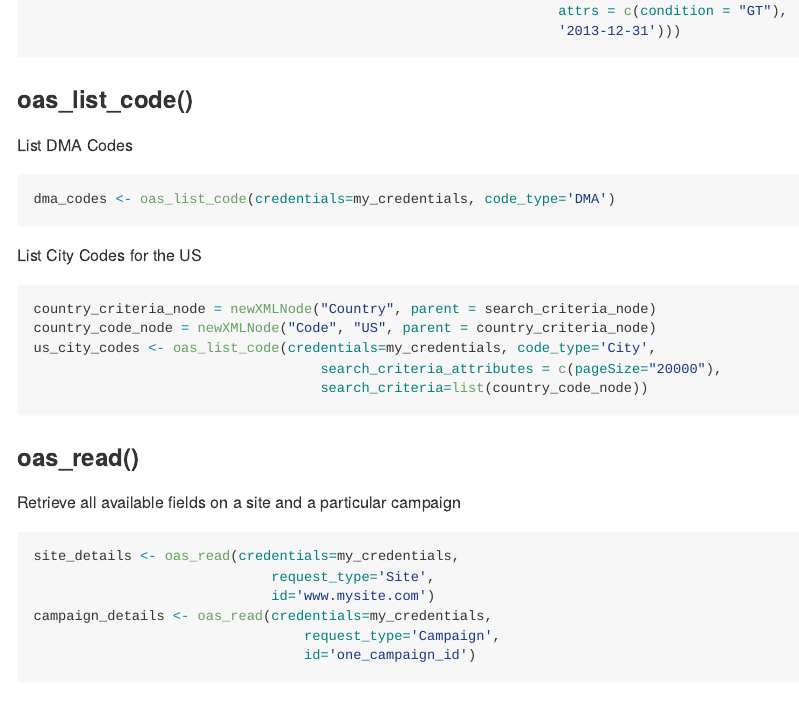
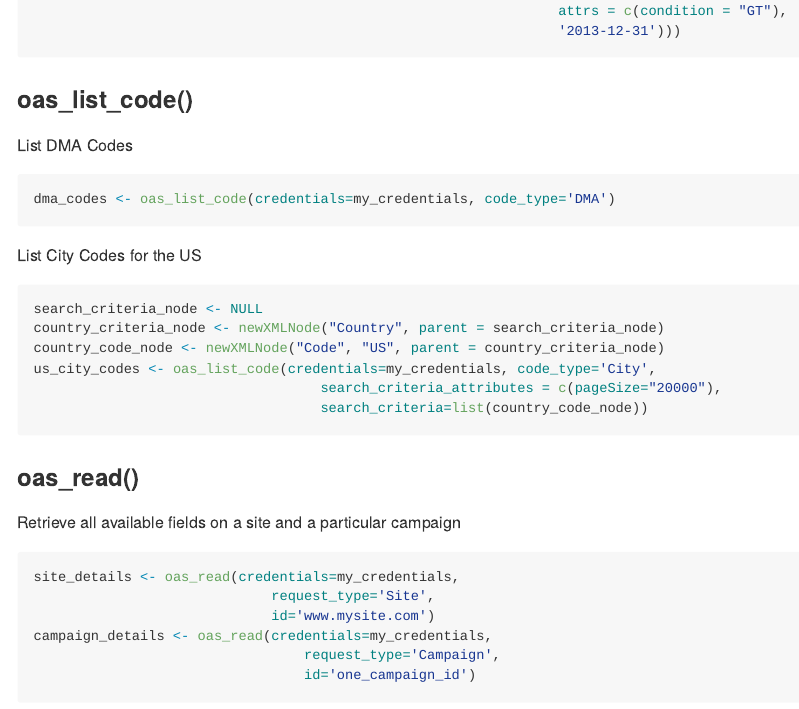
Before and after one commit to StevenMMortimer/roas, an R Markdown document (README.Rmd): the page in a window 1100 px wide, from 2440 px down. The pictures show the output file README.md that the author committed with the source, drawn offline in the style of GitHub; long lines of code are wrapped; badge pictures from the web are left out.

Commit message:
Update Documentation and Test Cases

````diff
--- a/README.Rmd
+++ b/README.Rmd
@@ -142,8 +142,9 @@ dma_codes <- oas_list_code(credentials=my_credentials, code_type='DMA')
 List City Codes for the US
 
 ```r
-country_criteria_node = newXMLNode("Country", parent = search_criteria_node)
-country_code_node = newXMLNode("Code", "US", parent = country_criteria_node)
+search_criteria_node <- NULL
+country_criteria_node <- newXMLNode("Country", parent = search_criteria_node)
+country_code_node <- newXMLNode("Code", "US", parent = country_criteria_node)
 us_city_codes <- oas_list_code(credentials=my_credentials, code_type='City',
                                    search_criteria_attributes = c(pageSize="20000"),
                                    search_criteria=list(country_code_node))
````
Also changed, not shown: README.md, 2 other files.
